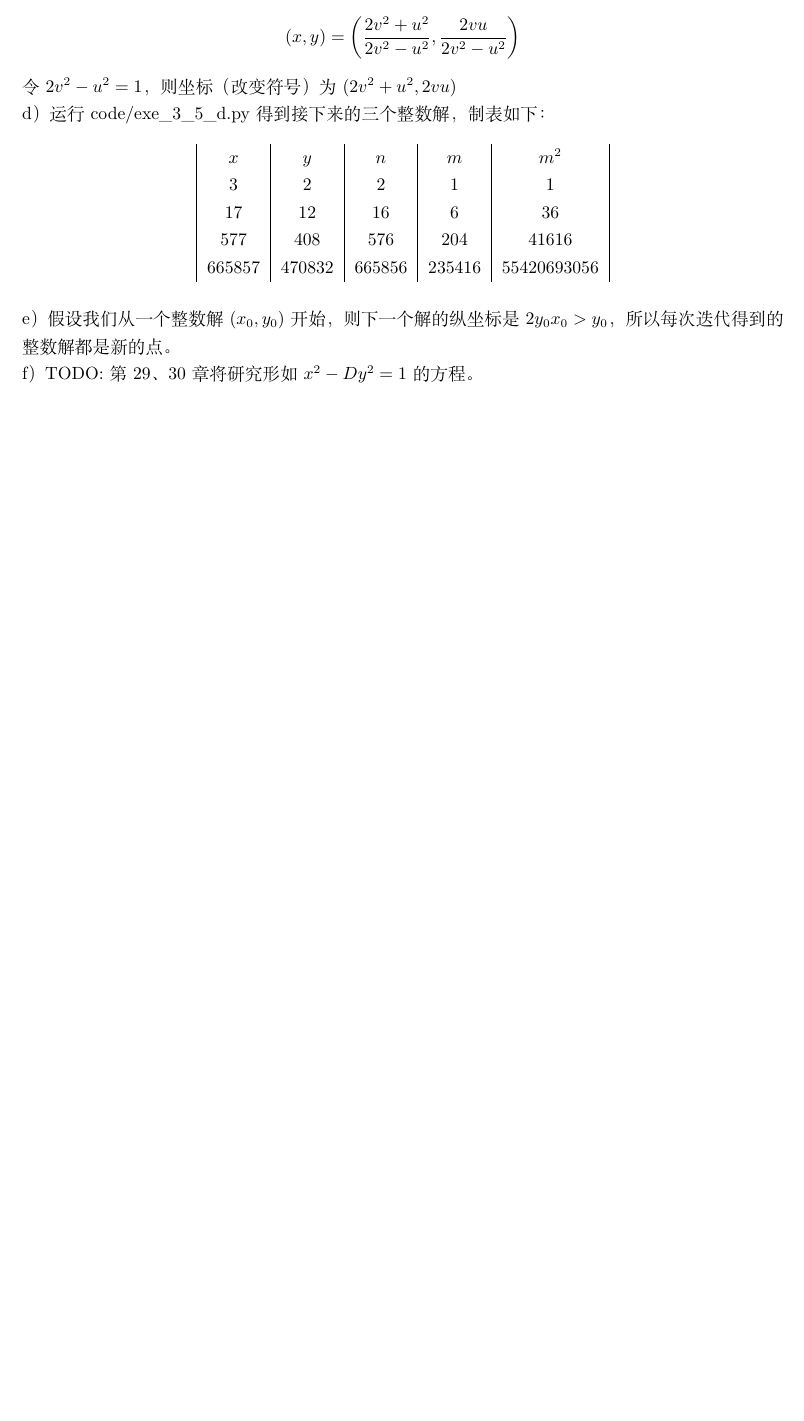
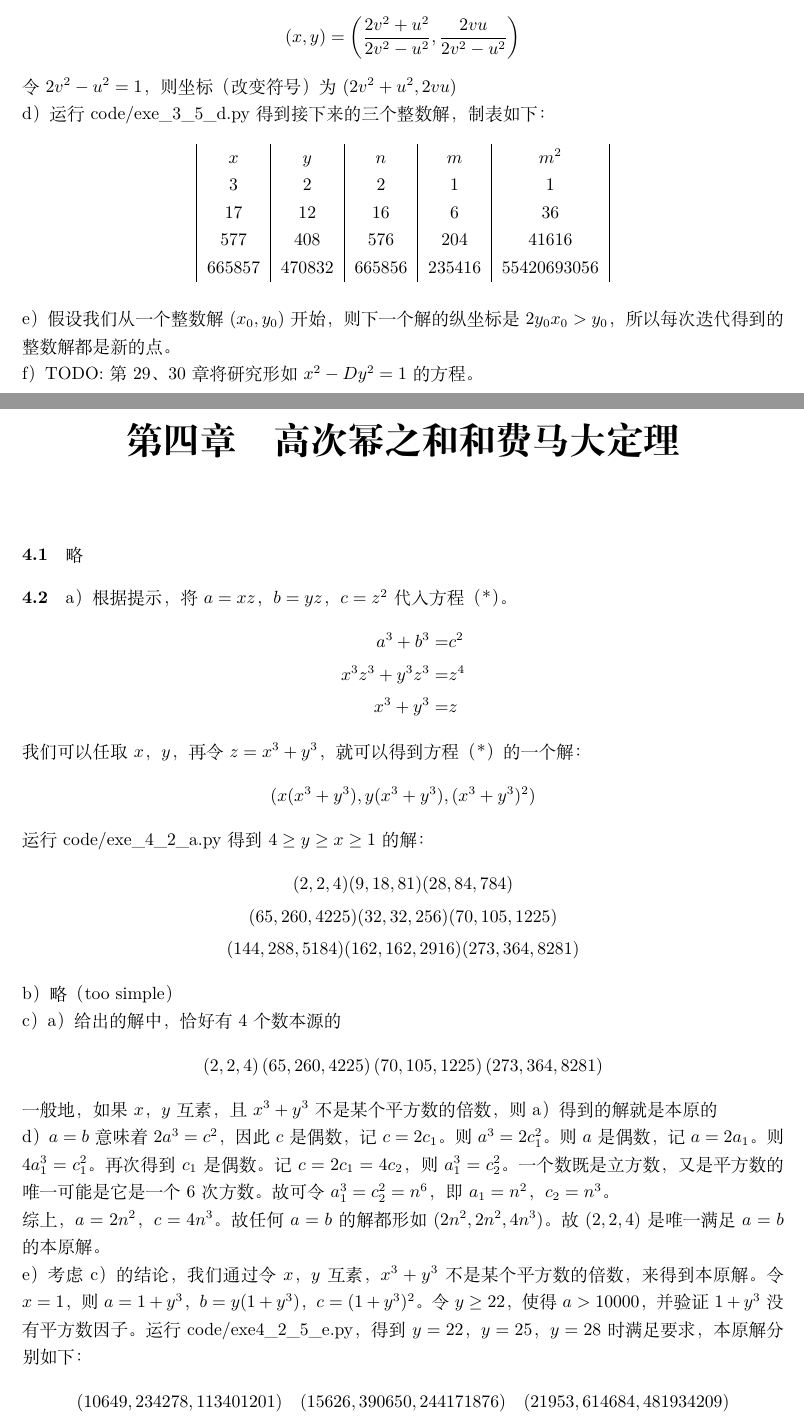
Before and after one commit to RivaJ-github/A-Friendly-Introduction-to-Number-Theory, a LaTeX book (main.tex, which reads chapter4.tex): part of page 6 of 6 before the commit and two parts of pages 6 and 7 of 7 after it, the two joined at a grey line, cut so that both start at the same text, the shorter picture padded with empty space. Compiled offline with XeLaTeX.

Commit message:
feat: Chapter4

```diff
--- /dev/null
+++ b/chapter4.tex
@@ -0,0 +1,39 @@
+\chapter{高次幂之和和费马大定理}
+\exercise 略
+%
+\exercise a）根据提示，将$a=xz$，$b=yz$，$c=z^2$代入方程（*）。
+\begin{align*}
+a^3+b^3=&c^2 \\
+x^3z^3+y^3z^3=&z^4 \\
+x^3+y^3=&z
+\end{align*}
+我们可以任取$x$，$y$，再令$z=x^3+y^3$，就可以得到方程（*）的一个解：
+\[(x(x^3+y^3), y(x^3+y^3),(x^3+y^3)^2)\]
+运行code/exe\_4\_2\_a.py得到$4\ge y\ge x\ge 1$的解：
+\begin{gather*}
+(2, 2, 4)
+(9, 18, 81)
+(28, 84, 784) \\
+(65, 260, 4225)
+(32, 32, 256)
+(70, 105, 1225) \\
+(144, 288, 5184)
+(162, 162, 2916)
+(273, 364, 8281)
+\end{gather*}\par
+b）略（too simple）\par
+c）a）给出的解中，恰好有4个数本源的
+\[(2, 2, 4)\, (65, 260, 4225)\, (70, 105, 1225)\, (273, 364, 8281)\]
+一般地，如果$x$，$y$互素，且$x^3+y^3$不是某个平方数的倍数，则a）得到的解就是本原的\par
+d）$a=b$意味着$2a^3=c^2$，因此$c$是偶数，记$c=2c_1$。则$a^3=2c_1^2$。
+则$a$是偶数，记$a=2a_1$。则$4a_1^3=c_1^2$。
+再次得到$c_1$是偶数。记$c=2c_1=4c_2$，则$a_1^3=c_2^2$。
+一个数既是立方数，又是平方数的唯一可能是它是一个6次方数。故可令$a_1^3=c_2^2=n^6$，
+即$a_1=n^2$，$c_2=n^3$。\par
+综上，$a=2n^2$，$c=4n^3$。故任何$a=b$的解都形如$(2n^2, 2n^2, 4n^3)$。故$(2,2,4)$是唯一满足$a=b$的本原解。\par
+e）考虑c）的结论，我们通过令$x$，$y$互素，$x^3+y^3$不是某个平方数的倍数，来得到本原解。
+令$x=1$，则$a=1+y^3$，$b=y(1+y^3)$，$c=(1+y^3)^2$。令$y\ge 22$，使得$a>10000$，并验证$1+y^3$没有平方数因子。
+运行code/exe4\_2\_5\_e.py，得到$y=22$，$y=25$，$y=28$时满足要求，本原解分别如下：
+\[(10649, 234278, 113401201)\quad
+(15626, 390650, 244171876)\quad
+(21953, 614684, 481934209)\]
```
Also changed, not shown: code/exe2_3_c.py (+1 -1 lines), code/exe2_4.py (+1 -1 lines), code/exe3_1_c.py (+0 -2 lines), code/exe4_2_a.py (added, +8 -0 lines), code/exe4_2_e.py (added, +17 -0 lines), code/tools/isPrime.py (deleted, +0 -9 lines), code/tools/prime.py (added, +29 -0 lines), main.tex (+1 -0 lines).
